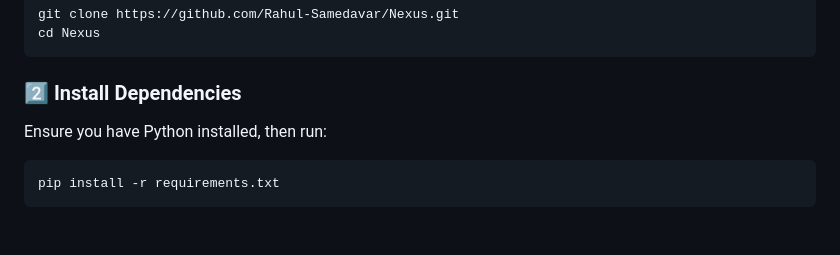
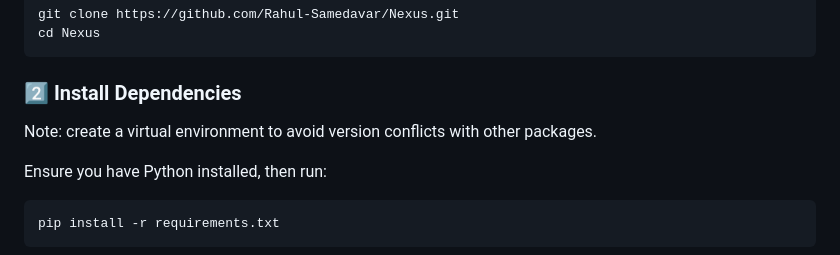
Before and after one commit to Rahul-Samedavar/Nexus, a Markdown page: readme.MD, the part around the change. GitHub-like rendering; blank space fills up the shorter version.

````diff
--- a/readme.MD
+++ b/readme.MD
@@ -50,6 +50,8 @@ cd Nexus
 ```
 
 ### 2️⃣ **Install Dependencies**
+Note: create a virtual environment to avoid version conflicts with other packages.
+
 Ensure you have Python installed, then run:
 ```bash
 pip install -r requirements.txt
````
